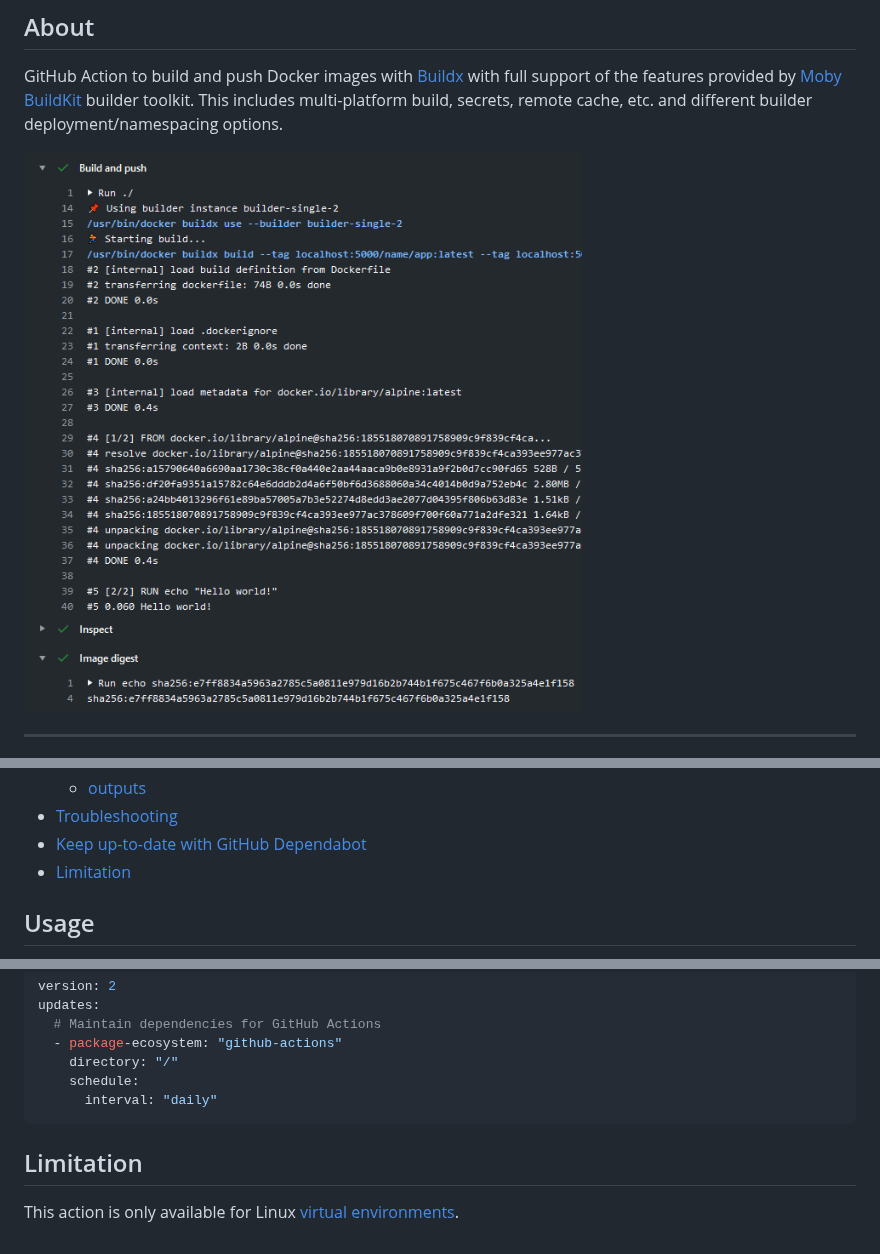
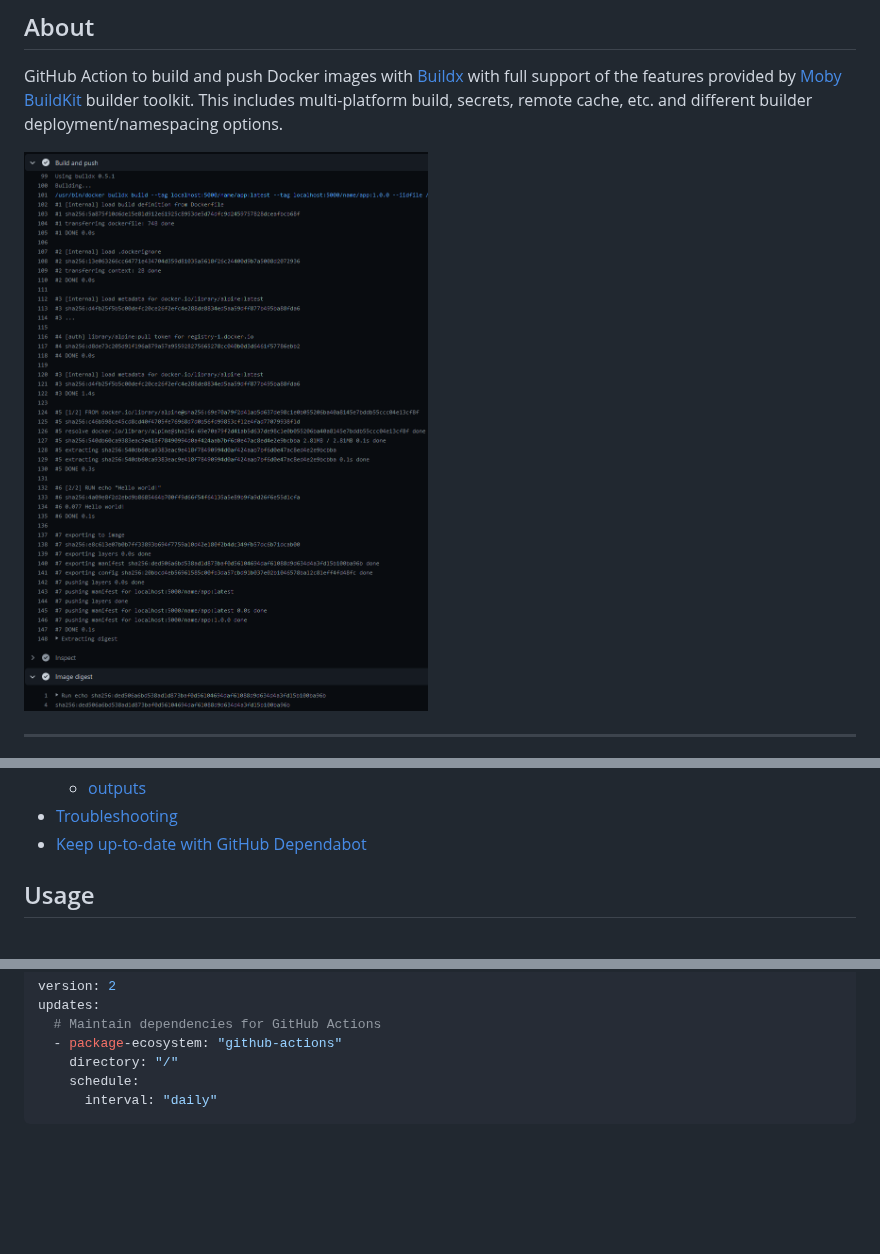
Before and after one commit to docker/build-push-action, a Markdown page: README.md, 3 parts joined by grey strips. Drawn GitHub-style; pictures changed too: .github/build-push-action.png; blank space fills up the shorter version.

Commit message:
Remove os limitation
Signed-off-by: CrazyMax <crazy-max@users.noreply.github.com>

````diff
--- a/README.md
+++ b/README.md
@@ -43,7 +43,6 @@ ___
   * [outputs](#outputs)
 * [Troubleshooting](#troubleshooting)
 * [Keep up-to-date with GitHub Dependabot](#keep-up-to-date-with-github-dependabot)
-* [Limitation](#limitation)
 
 ## Usage
 
@@ -243,7 +242,3 @@ updates:
     schedule:
       interval: "daily"
 ```
-
-## Limitation
-
-This action is only available for Linux [virtual environments](https://help.github.com/en/articles/virtual-environments-for-github-actions#supported-virtual-environments-and-hardware-resources).
````
Also changed, not shown: TROUBLESHOOTING.md (+6 -0 lines), 4 other files.
